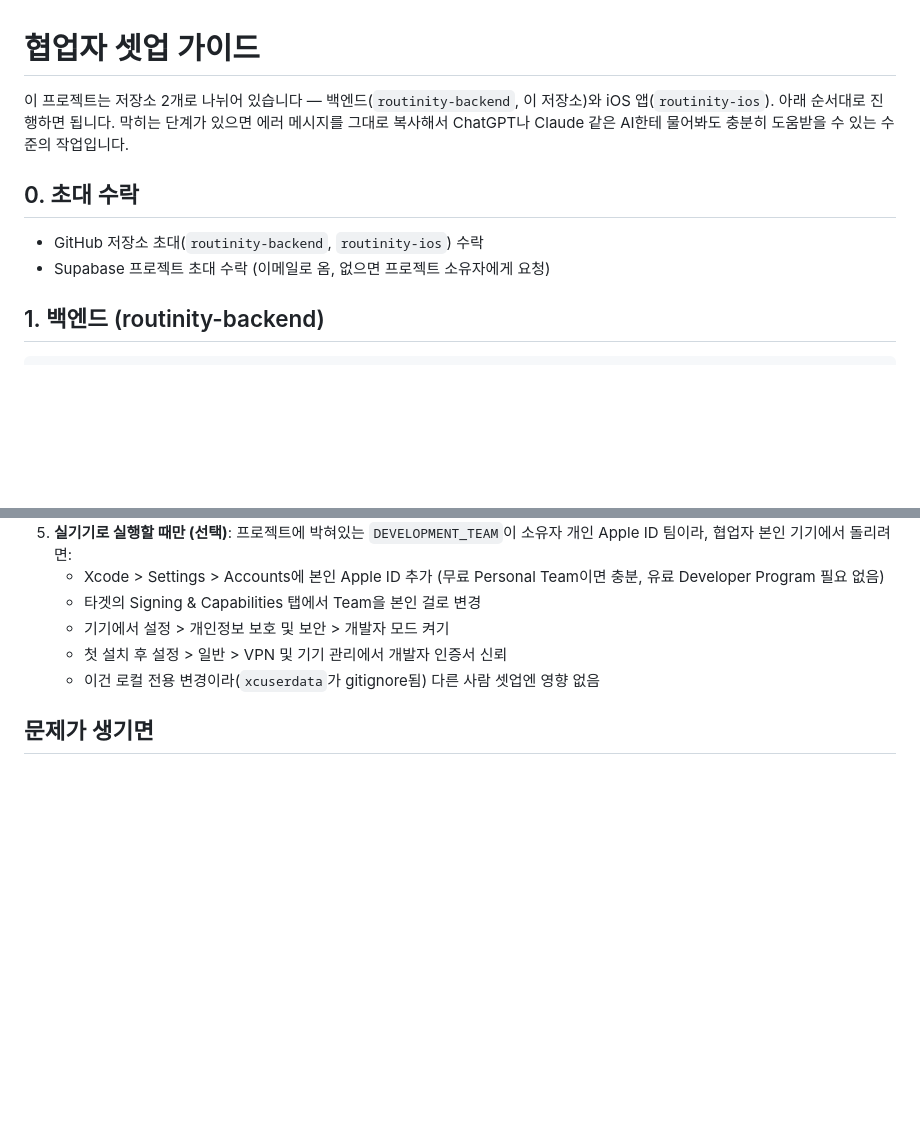
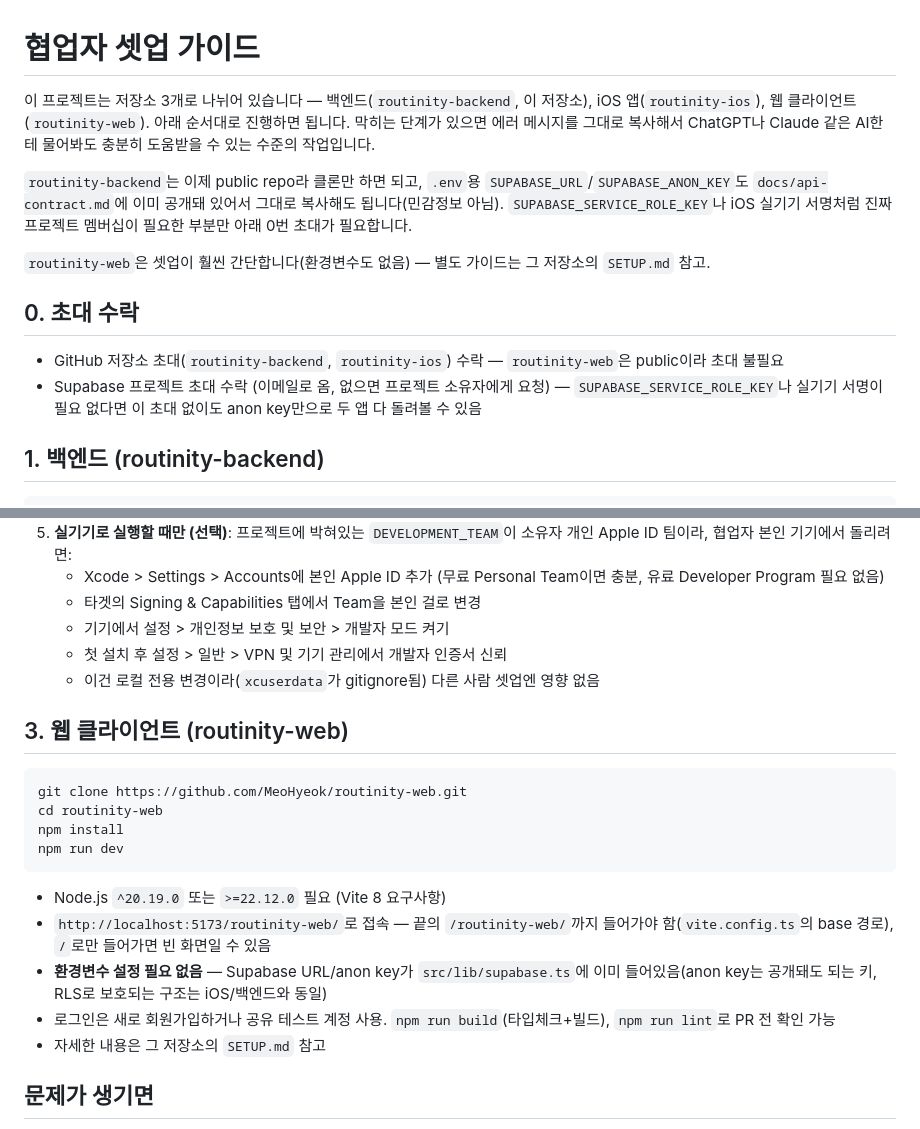
Before and after one commit to MeoHyeok/routinity-backend, a Markdown page: SETUP.md, 2 parts joined by grey strips. Rendered like a GitHub page; blank space fills up the shorter version.

Commit message:
Add routinity-web to the collaborator setup guide
SETUP.md only covered backend + iOS. routinity-web now exists (public
repo, no env vars needed) and needs its own quick section here so
collaborators find all three repos in one place.

Co-Authored-By: Claude Sonnet 5 <noreply@anthropic.com>

````diff
--- a/SETUP.md
+++ b/SETUP.md
@@ -1,11 +1,15 @@
 # 협업자 셋업 가이드
 
-이 프로젝트는 저장소 2개로 나뉘어 있습니다 — 백엔드(`routinity-backend`, 이 저장소)와 iOS 앱(`routinity-ios`). 아래 순서대로 진행하면 됩니다. 막히는 단계가 있으면 에러 메시지를 그대로 복사해서 ChatGPT나 Claude 같은 AI한테 물어봐도 충분히 도움받을 수 있는 수준의 작업입니다.
+이 프로젝트는 저장소 3개로 나뉘어 있습니다 — 백엔드(`routinity-backend`, 이 저장소), iOS 앱(`routinity-ios`), 웹 클라이언트(`routinity-web`). 아래 순서대로 진행하면 됩니다. 막히는 단계가 있으면 에러 메시지를 그대로 복사해서 ChatGPT나 Claude 같은 AI한테 물어봐도 충분히 도움받을 수 있는 수준의 작업입니다.
+
+`routinity-backend`는 이제 public repo라 클론만 하면 되고, `.env`용 `SUPABASE_URL`/`SUPABASE_ANON_KEY`도 `docs/api-contract.md`에 이미 공개돼 있어서 그대로 복사해도 됩니다(민감정보 아님). `SUPABASE_SERVICE_ROLE_KEY`나 iOS 실기기 서명처럼 진짜 프로젝트 멤버십이 필요한 부분만 아래 0번 초대가 필요합니다.
+
+`routinity-web`은 셋업이 훨씬 간단합니다(환경변수도 없음) — 별도 가이드는 그 저장소의 `SETUP.md` 참고.
 
 ## 0. 초대 수락
 
-- GitHub 저장소 초대(`routinity-backend`, `routinity-ios`) 수락
-- Supabase 프로젝트 초대 수락 (이메일로 옴, 없으면 프로젝트 소유자에게 요청)
+- GitHub 저장소 초대(`routinity-backend`, `routinity-ios`) 수락 — `routinity-web`은 public이라 초대 불필요
+- Supabase 프로젝트 초대 수락 (이메일로 옴, 없으면 프로젝트 소유자에게 요청) — `SUPABASE_SERVICE_ROLE_KEY`나 실기기 서명이 필요 없다면 이 초대 없이도 anon key만으로 두 앱 다 돌려볼 수 있음
 
 ## 1. 백엔드 (routinity-backend)
 
@@ -53,6 +57,21 @@ routinity-ios 저장소를 GitHub 초대 링크로 클론합니다.
    - 첫 설치 후 설정 > 일반 > VPN 및 기기 관리에서 개발자 인증서 신뢰
    - 이건 로컬 전용 변경이라(`xcuserdata`가 gitignore됨) 다른 사람 셋업엔 영향 없음
 
+## 3. 웹 클라이언트 (routinity-web)
+
+```
+git clone https://github.com/MeoHyeok/routinity-web.git
+cd routinity-web
+npm install
+npm run dev
+```
+
+- Node.js `^20.19.0` 또는 `>=22.12.0` 필요 (Vite 8 요구사항)
+- `http://localhost:5173/routinity-web/`로 접속 — 끝의 `/routinity-web/`까지 들어가야 함(`vite.config.ts`의 base 경로), `/`로만 들어가면 빈 화면일 수 있음
+- **환경변수 설정 필요 없음** — Supabase URL/anon key가 `src/lib/supabase.ts`에 이미 들어있음(anon key는 공개돼도 되는 키, RLS로 보호되는 구조는 iOS/백엔드와 동일)
+- 로그인은 새로 회원가입하거나 공유 테스트 계정 사용. `npm run build`(타입체크+빌드), `npm run lint`로 PR 전 확인 가능
+- 자세한 내용은 그 저장소의 `SETUP.md` 참고
+
 ## 문제가 생기면
 
 각 단계에서 나오는 에러 메시지를 그대로 복사해서 AI(ChatGPT/Claude 등)한테 "이 가이드의 O번 단계를 따라하다가 이런 에러가 났어"라고 물어보면 됩니다.
````
